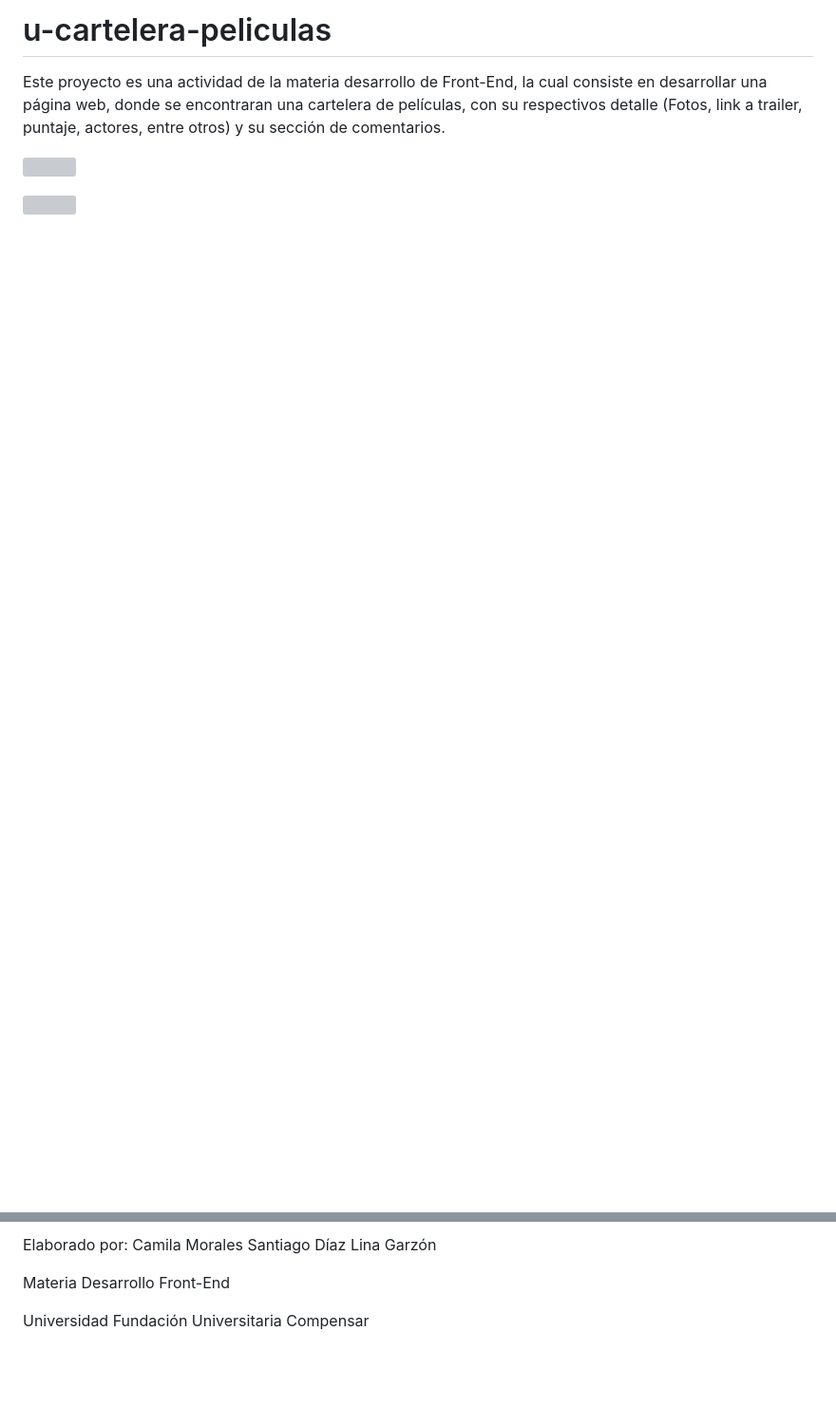
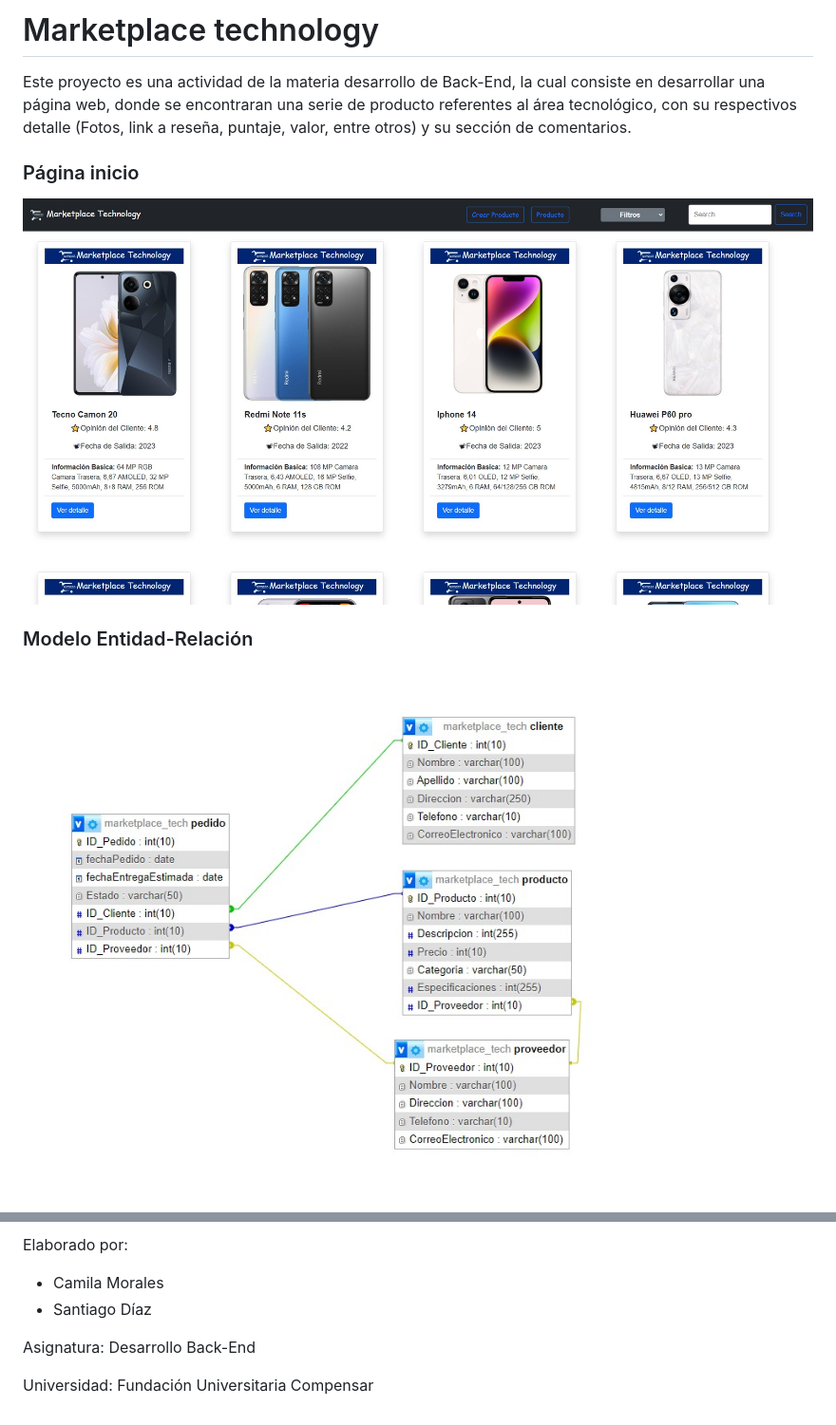
Before and after one commit to MCamilaM/martketplace-tech-frontend, a Markdown page: README.md, 2 parts joined by grey strips. Shown: that part at 95% size. GitHub-like rendering; pictures changed too: img/captura-inicio.jpg (added), img/entidad-relacion.jpeg (added); blank space fills up the shorter version; grey boxes are pictures that could not be loaded.

```diff
--- a/README.md
+++ b/README.md
@@ -1,8 +1,10 @@
-# u-cartelera-peliculas
+# Marketplace technology
 
-Este proyecto es una actividad de la materia desarrollo de Front-End, la cual consiste en desarrollar una página web, donde se encontraran una cartelera de películas, con su respectivos detalle (Fotos, link a trailer, puntaje, actores, entre otros) y su sección de comentarios.
+Este proyecto es una actividad de la materia desarrollo de Back-End, la cual consiste en desarrollar una página web, donde se encontraran una serie de producto referentes al área tecnológico, con su respectivos detalle (Fotos, link a reseña, puntaje, valor, entre otros) y su sección de comentarios.
 
-![](/img/Captura%20Proyecto3.jpg)
+### Página inicio
+![](/img/captura-inicio.jpg)
 
-![](/img/Captura%20Proyecto1.jpg)
+### Modelo Entidad-Relación
+![](/img/entidad-relacion.jpeg)
 
@@ -11,11 +13,8 @@ Este proyecto es una actividad de la materia desarrollo de Front-End, la cual co
 
 Elaborado por:
-Camila Morales
-Santiago Díaz
-Lina Garzón
+- Camila Morales
+- Santiago Díaz
 
-Materia
-Desarrollo Front-End
+Asignatura: Desarrollo Back-End
 
-Universidad
-Fundación Universitaria Compensar
+Universidad: Fundación Universitaria Compensar
```
Also changed, not shown: other parts of README.md (+2 -2 lines).
